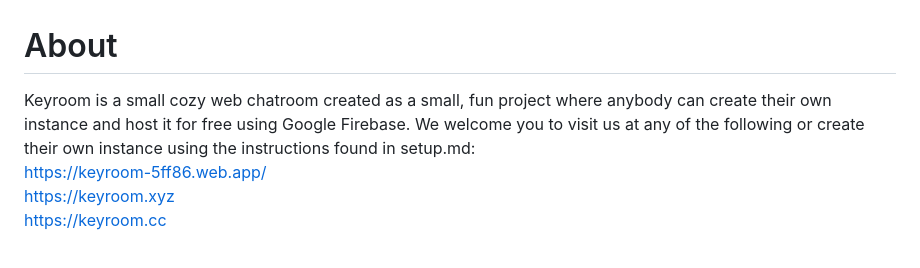
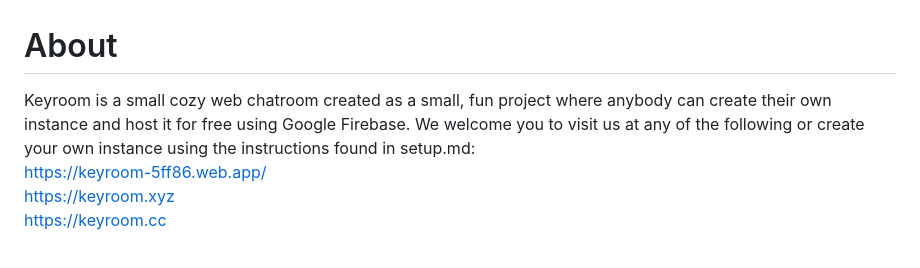
Before and after one commit to ArgumentativeDonkey/keyroom, a Markdown page: README.md, the part around the change. Drawn GitHub-style.

Commit message:
Fix grammar in README about instance creation

```diff
--- a/README.md
+++ b/README.md
@@ -1,6 +1,6 @@
 About
 ================
-Keyroom is a small cozy web chatroom created as a small, fun project where anybody can create their own instance and host it for free using Google Firebase. We welcome you to visit us at any of the following or create their own instance using the instructions found in setup.md: <br>
+Keyroom is a small cozy web chatroom created as a small, fun project where anybody can create their own instance and host it for free using Google Firebase. We welcome you to visit us at any of the following or create your own instance using the instructions found in setup.md: <br>
 [https://keyroom-5ff86.web.app/](https://keyroom-5ff86.web.app/) <br>
 [https://keyroom.xyz](https://keyroom.xyz) <br>
 [https://keyroom.cc](https://keyroom.cc) <br>
```
